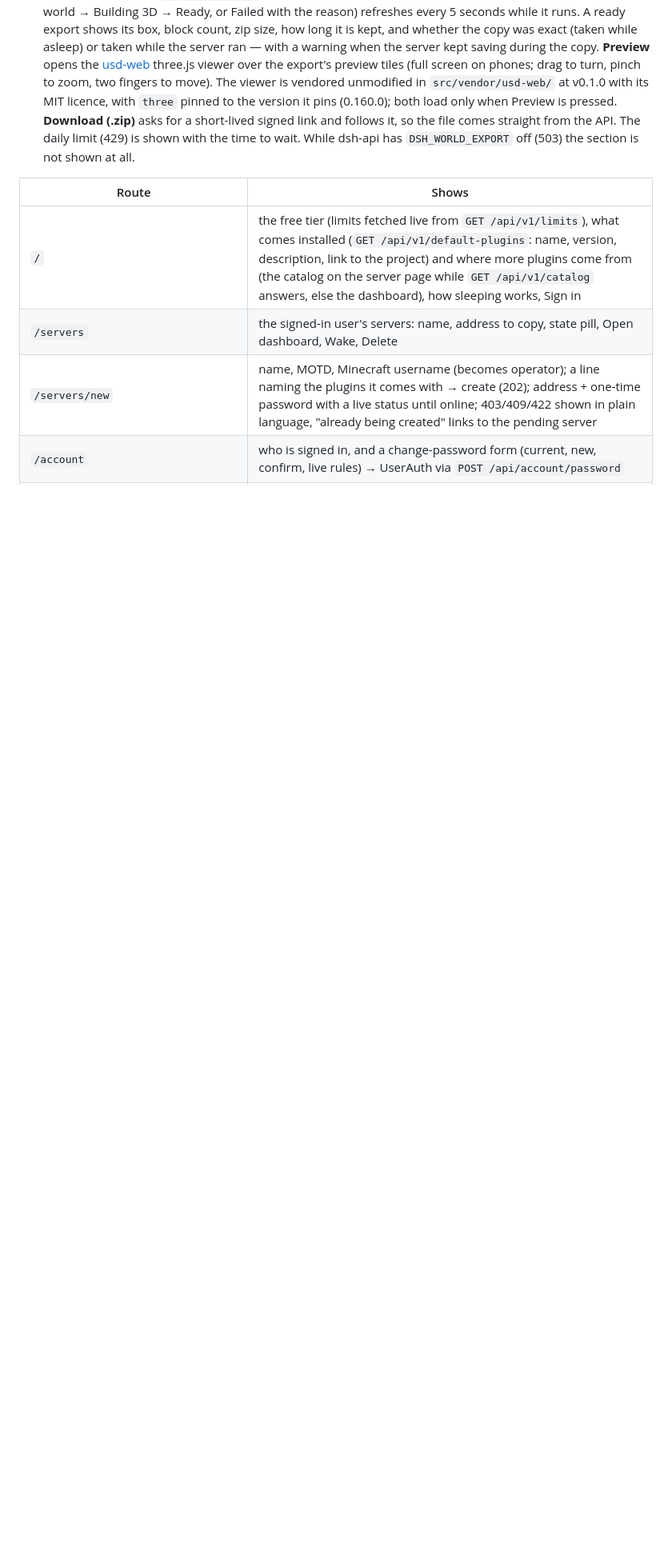
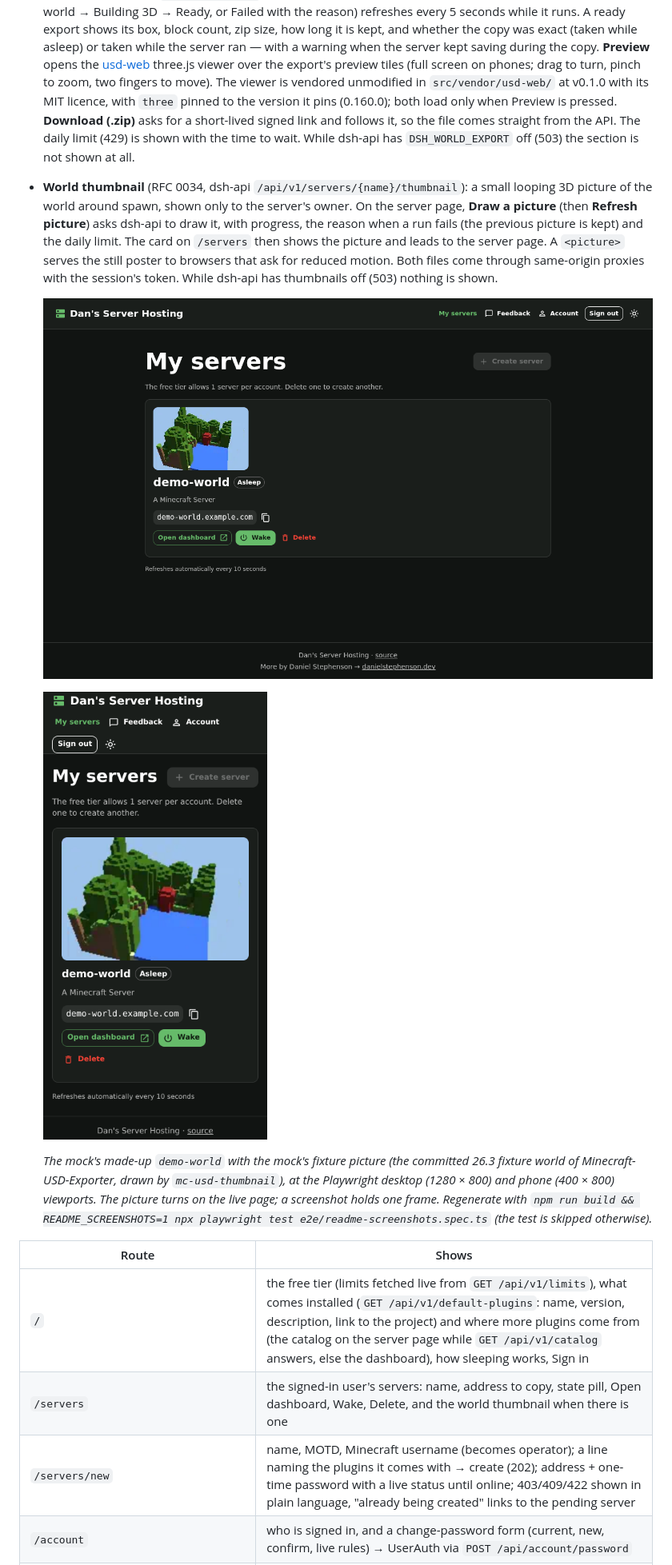
Before and after one commit to Dans-Server-Hosting/dsh-portal, a Markdown page: README.md, the part around one of its changes. Shown at 80% size. Drawn GitHub-style; pictures changed too: docs/images/server-card-thumbnail-desktop.png (added), docs/images/server-card-thumbnail-phone.png (added); blank space fills up the shorter version.

```diff
--- a/README.md
+++ b/README.md
@@ -107,10 +107,31 @@ running in the cluster.
   file comes straight from the API. The daily limit (429) is shown with the
   time to wait. While dsh-api has `DSH_WORLD_EXPORT` off (503) the section is
   not shown at all.
+- **World thumbnail** (RFC 0034, dsh-api `/api/v1/servers/{name}/thumbnail`):
+  a small looping 3D picture of the world around spawn, shown only to the
+  server's owner. On the server page, **Draw a picture** (then **Refresh
+  picture**) asks dsh-api to draw it, with progress, the reason when a run
+  fails (the previous picture is kept) and the daily limit. The card on
+  `/servers` then shows the picture and leads to the server page. A
+  `<picture>` serves the still poster to browsers that ask for reduced motion.
+  Both files come through same-origin proxies with the session's token. While
+  dsh-api has thumbnails off (503) nothing is shown.
+
+  ![The My servers page on a desktop: one card for a server named demo-world, asleep, with a small 3D picture of a forested patch of a Minecraft world above its name](docs/images/server-card-thumbnail-desktop.png)
+
+  <img src="docs/images/server-card-thumbnail-phone.png" width="300" alt="The same page on a phone: the card's picture spans the card's width">
+
+  *The mock's made-up `demo-world` with the mock's fixture picture (the
+  committed 26.3 fixture world of Minecraft-USD-Exporter, drawn by
+  `mc-usd-thumbnail`), at the Playwright desktop (1280 × 800) and phone
+  (400 × 800) viewports. The picture turns on the live page; a screenshot
+  holds one frame. Regenerate with `npm run build && README_SCREENSHOTS=1 npx
+  playwright test e2e/readme-screenshots.spec.ts` (the test is skipped
+  otherwise).*
 
 | Route | Shows |
 |---|---|
 | `/` | the free tier (limits fetched live from `GET /api/v1/limits`), what comes installed (`GET /api/v1/default-plugins`: name, version, description, link to the project) and where more plugins come from (the catalog on the server page while `GET /api/v1/catalog` answers, else the dashboard), how sleeping works, Sign in |
-| `/servers` | the signed-in user's servers: name, address to copy, state pill, Open dashboard, Wake, Delete |
+| `/servers` | the signed-in user's servers: name, address to copy, state pill, Open dashboard, Wake, Delete, and the world thumbnail when there is one |
 | `/servers/new` | name, MOTD, Minecraft username (becomes operator); a line naming the plugins it comes with → create (202); address + one-time password with a live status until online; 403/409/422 shown in plain language, "already being created" links to the pending server |
 | `/account` | who is signed in, and a change-password form (current, new, confirm, live rules) → UserAuth via `POST /api/account/password` |
```
Also changed, not shown: other parts of README.md (+2 -1 lines), 1 other file.
